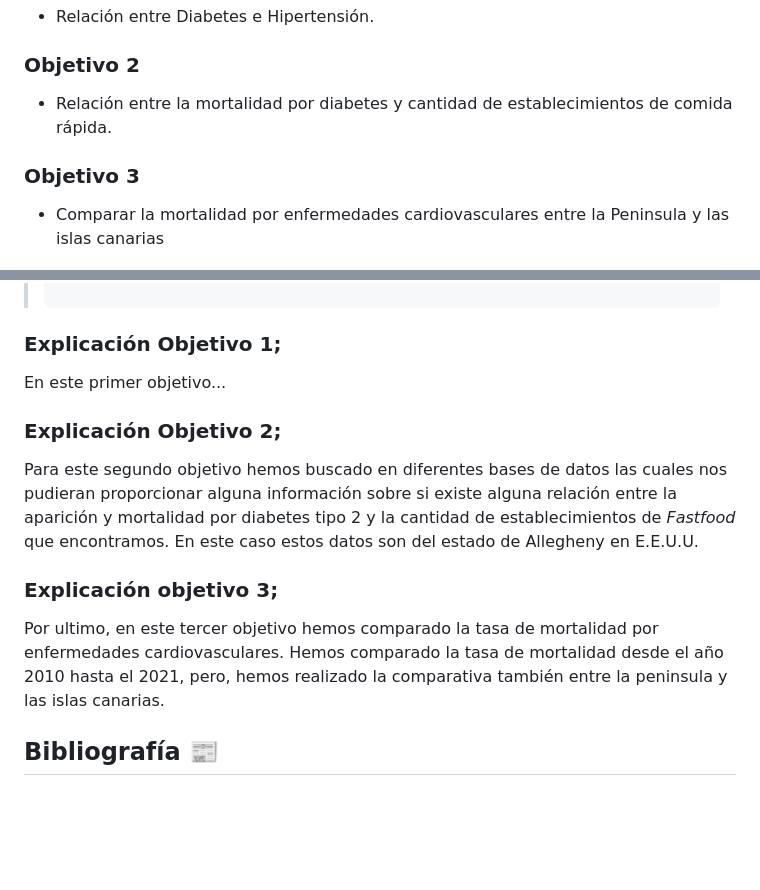
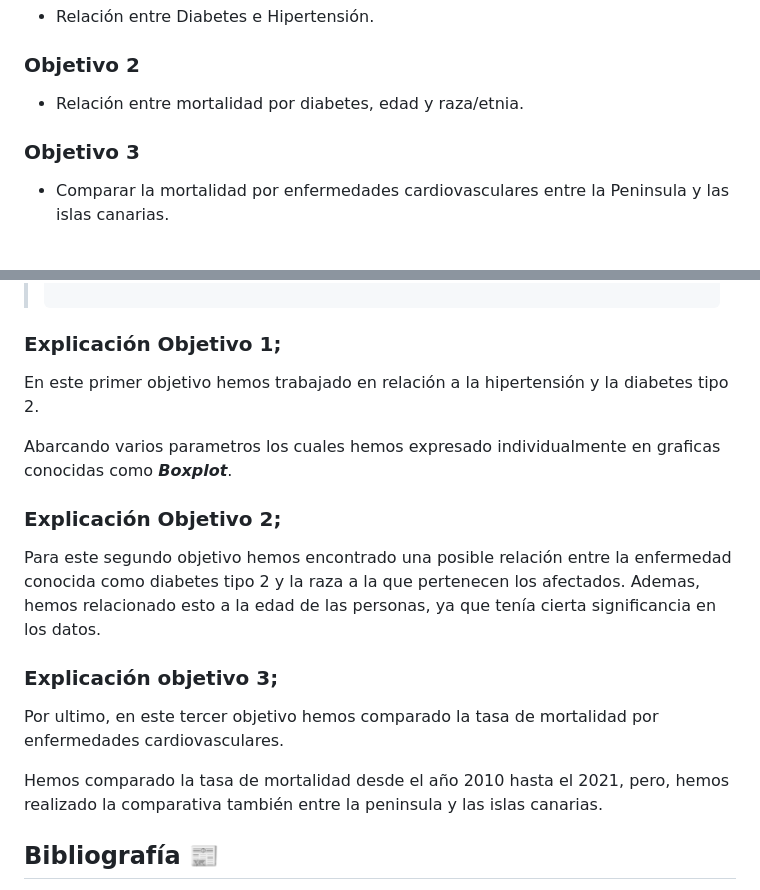
Before and after one commit to OierZu/Seminario_OierDiego, a Markdown page: README.md, 2 parts joined by grey strips. Drawn GitHub-style; blank space fills up the shorter version.

```diff
--- a/README.md
+++ b/README.md
@@ -34,11 +34,11 @@ Nos centraremos en **3 OBJETIVOS PRINCIPALES.**
 
 ### **Objetivo 2**
 
--   Relación entre la mortalidad por diabetes y cantidad de establecimientos de comida rápida.
+-   Relación entre mortalidad por diabetes, edad y raza/etnia.
 
 ### **Objetivo 3**
 
--   Comparar la mortalidad por enfermedades cardiovasculares entre la Peninsula y las islas canarias
+-   Comparar la mortalidad por enfermedades cardiovasculares entre la Peninsula y las islas canarias.
 
 ![💪](Fotos/DietaDeporte.jpg)
 
@@ -65,15 +65,19 @@ A la hora de revisar las graficas, os encontrareís con codigo como este para su
 
 ### **Explicación Objetivo 1**;
 
-En este primer objetivo...
+En este primer objetivo hemos trabajado en relación a la hipertensión y la diabetes tipo 2.
+
+Abarcando varios parametros los cuales hemos expresado individualmente en graficas conocidas como ***Boxplot***.
 
 ### **Explicación Objetivo 2**;
 
-Para este segundo objetivo hemos buscado en diferentes bases de datos las cuales nos pudieran proporcionar alguna información sobre si existe alguna relación entre la aparición y mortalidad por diabetes tipo 2 y la cantidad de establecimientos de *Fastfood* que encontramos. En este caso estos datos son del estado de Allegheny en E.E.U.U.
+Para este segundo objetivo hemos encontrado una posible relación entre la enfermedad conocida como diabetes tipo 2 y la raza a la que pertenecen los afectados. Ademas, hemos relacionado esto a la edad de las personas, ya que tenía cierta significancia en los datos.
 
 ### **Explicación objetivo 3**;
 
-Por ultimo, en este tercer objetivo hemos comparado la tasa de mortalidad por enfermedades cardiovasculares. Hemos comparado la tasa de mortalidad desde el año 2010 hasta el 2021, pero, hemos realizado la comparativa también entre la peninsula y las islas canarias.
+Por ultimo, en este tercer objetivo hemos comparado la tasa de mortalidad por enfermedades cardiovasculares.
+
+Hemos comparado la tasa de mortalidad desde el año 2010 hasta el 2021, pero, hemos realizado la comparativa también entre la peninsula y las islas canarias.
 
 ## Bibliografía [📰](https://emojipedia.org/shortcodes)
 
```
